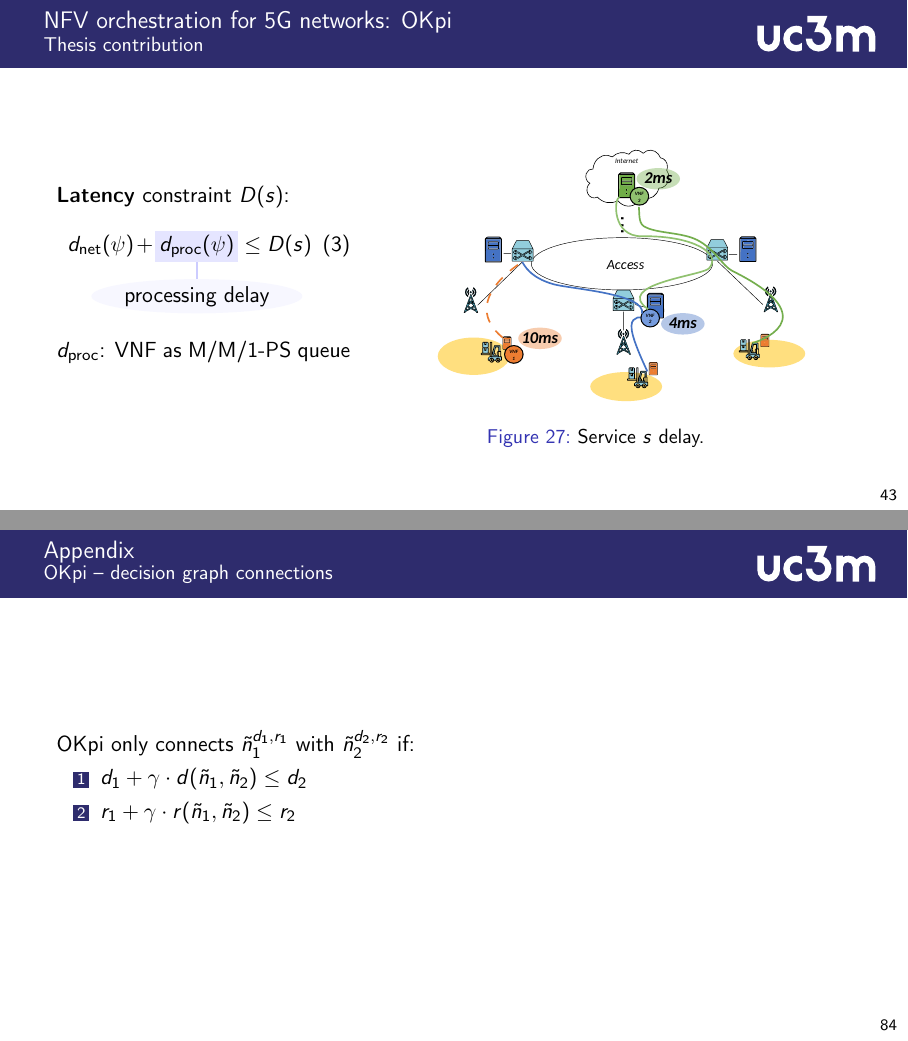
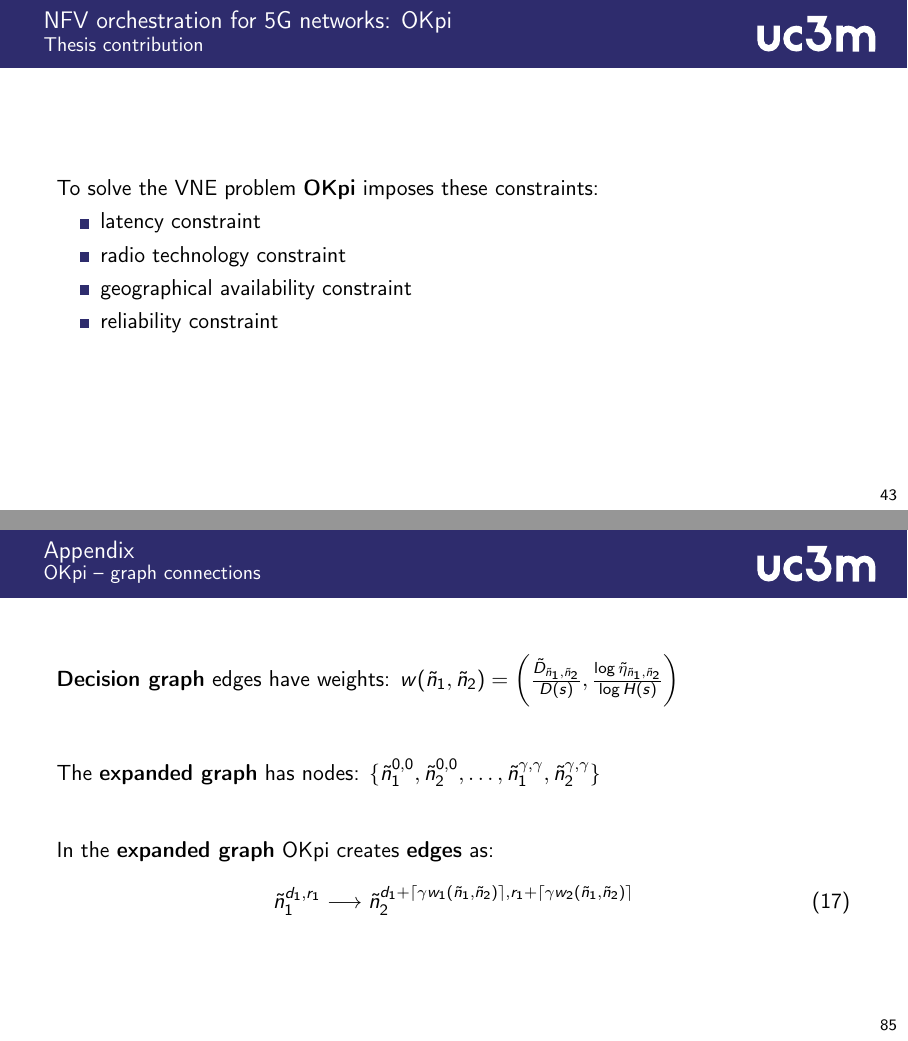
Before and after one commit to MartinPJorge/thesis-presentation, LaTeX slides (thesis-presentation.tex): pages 83 and 144 of 145 before the commit and pages 81 and 145 of 146 after it, joined at a grey line. Compiled offline with pdfLaTeX.

Commit message:
Explain OKpi connections in appendix

```diff
--- a/thesis-presentation.tex
+++ b/thesis-presentation.tex
@@ -1078,6 +1078,18 @@ line/.code={\tikzset{ul line/.append style={#1}}},
     \end{figure}
 \end{frame}
 
+
+\begin{frame}
+    \frametitle{\secname}
+    \framesubtitle{\subsecname}
+    To solve the VNE problem \textbf{OKpi} imposes these constraints:
+    \begin{itemize}
+        \item latency constraint
+        \item radio technology constraint
+        \item geographical availability constraint
+        \item reliability constraint
+    \end{itemize}
+\end{frame}
 
 
 \begin{frame}
@@ -2864,12 +2876,22 @@ line/.code={\tikzset{ul line/.append style={#1}}},
 
 \begin{frame}
     \frametitle{\secname}
-    \framesubtitle{OKpi -- decision graph connections}
-    OKpi only connects $\tilde{n}_1^{d_1,r_1}$ with $\tilde{n}_2^{d_2,r_2}$ if:
-    \begin{enumerate}
-        \item $d_1+\gamma\cdot d(\tilde{n}_1,\tilde{n}_2)\le d_2$
-        \item $r_1+\gamma\cdot r(\tilde{n}_1,\tilde{n}_2)\le r_2$
-    \end{enumerate}
+    \framesubtitle{OKpi -- graph connections}
+
+    \textbf{Decision graph} edges have weights:
+    $w(\tilde{n}_1,\tilde{n}_2) = \left( \frac{\tilde{D}_{\tilde{n}_1,\tilde{n}_2}}{D(s)}, \frac{\log \tilde{\eta}_{\tilde{n}_1,\tilde{n}_2}}{\log H(s)} \right)$
+
+    \vfill
+
+    The \textbf{expanded graph} has nodes: $\{ \tilde{n}_1^{0,0}, \tilde{n}_2^{0,0}, \ldots, \tilde{n}_1^{\gamma,\gamma}, \tilde{n}_2^{\gamma,\gamma} \}$
+
+    \vfill
+
+    In the \textbf{expanded graph} OKpi creates \textbf{edges} as:
+    \begin{equation}
+        \tilde{n}_1^{d_1,r_1} \longrightarrow \tilde{n}_2^{d_1+\lceil \gamma w_1(\tilde{n}_1,\tilde{n}_2)\rceil, r_1+\lceil \gamma w_2(\tilde{n}_1,\tilde{n}_2)\rceil}
+    \end{equation}
+
 \end{frame}
 
 
```
